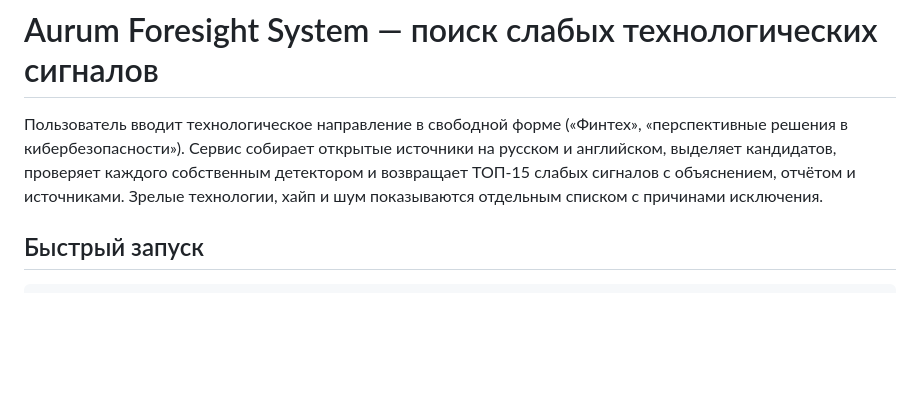
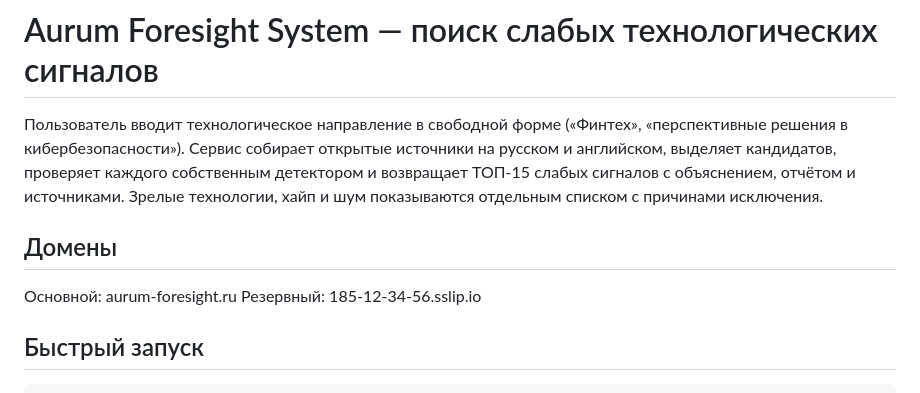
Before and after one commit to ansdef2/aurum-foresight, a Markdown page: README.md, the part around the change. Rendered like a GitHub page; blank space fills up the shorter version.

Commit message:
upd readme
Добавлены домены для основного и резервного сервиса.

```diff
--- a/README.md
+++ b/README.md
@@ -4,6 +4,11 @@
 в кибербезопасности»). Сервис собирает открытые источники на русском и английском, выделяет кандидатов,
 проверяет каждого собственным детектором и возвращает ТОП-15 слабых сигналов с объяснением, отчётом
 и источниками. Зрелые технологии, хайп и шум показываются отдельным списком с причинами исключения.
+
+## Домены
+
+Основной: aurum-foresight.ru
+Резервный: 185-12-34-56.sslip.io
 
 ## Быстрый запуск
 
```
